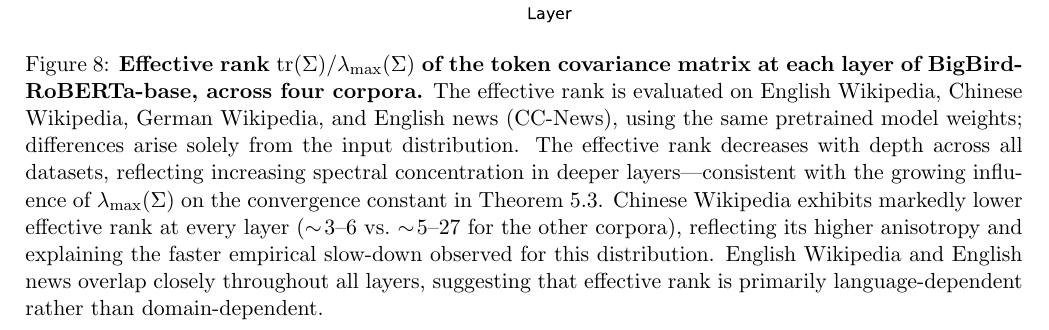
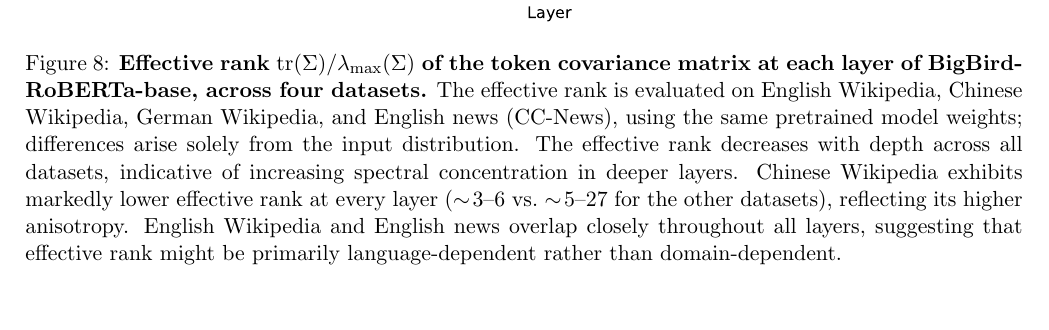
Before and after one commit to Lea451/Additional_figures, a LaTeX document (additional_figures.tex): part of page 7 of 7, cut so that both start at the same text, the shorter picture padded with empty space. Compiled offline with pdfLaTeX.

Commit message:
Update tex and recompile PDF
Co-Authored-By: Claude Opus 4.6 (1M context) <noreply@anthropic.com>

```diff
--- a/additional_figures.tex
+++ b/additional_figures.tex
@@ -186,20 +184,17 @@
 \includegraphics[width=0.65\textwidth]{plots/effective_rank_per_layer.pdf}
 \caption{\textbf{Effective rank $\mathrm{tr}(\Sigma)/\lambda_{\max}(\Sigma)$ of
   the token covariance matrix at each layer of BigBird-RoBERTa-base, across
-  four corpora.}
+  four datasets.}
   The effective rank is evaluated on English Wikipedia, Chinese Wikipedia,
   German Wikipedia, and English news (CC-News), using the same pretrained model
   weights; differences arise solely from the input distribution.
-  The effective rank decreases with depth across all datasets, reflecting
-  increasing spectral concentration in deeper layers---consistent with the
-  growing influence of $\lambda_{\max}(\Sigma)$ on the convergence constant in
-  Theorem~5.3.
+  The effective rank decreases with depth across all datasets, indicative of
+  increasing spectral concentration in deeper layers.
   Chinese Wikipedia exhibits markedly lower effective rank at every layer
-  ($\sim\!3$--$6$ vs.\ $\sim\!5$--$27$ for the other corpora), reflecting its
-  higher anisotropy and explaining the faster empirical slow-down observed for
-  this distribution.
+  ($\sim\!3$--$6$ vs.\ $\sim\!5$--$27$ for the other datasets), reflecting its
+  higher anisotropy.
   English Wikipedia and English news overlap closely throughout all layers,
-  suggesting that effective rank is primarily language-dependent rather than
+  suggesting that effective rank might be primarily language-dependent rather than
   domain-dependent.}
 \label{fig:effective_rank}
 \end{figure}
```
Also changed, not shown: additional_figures.pdf, additional_figures.tex (4 more changed lines).
